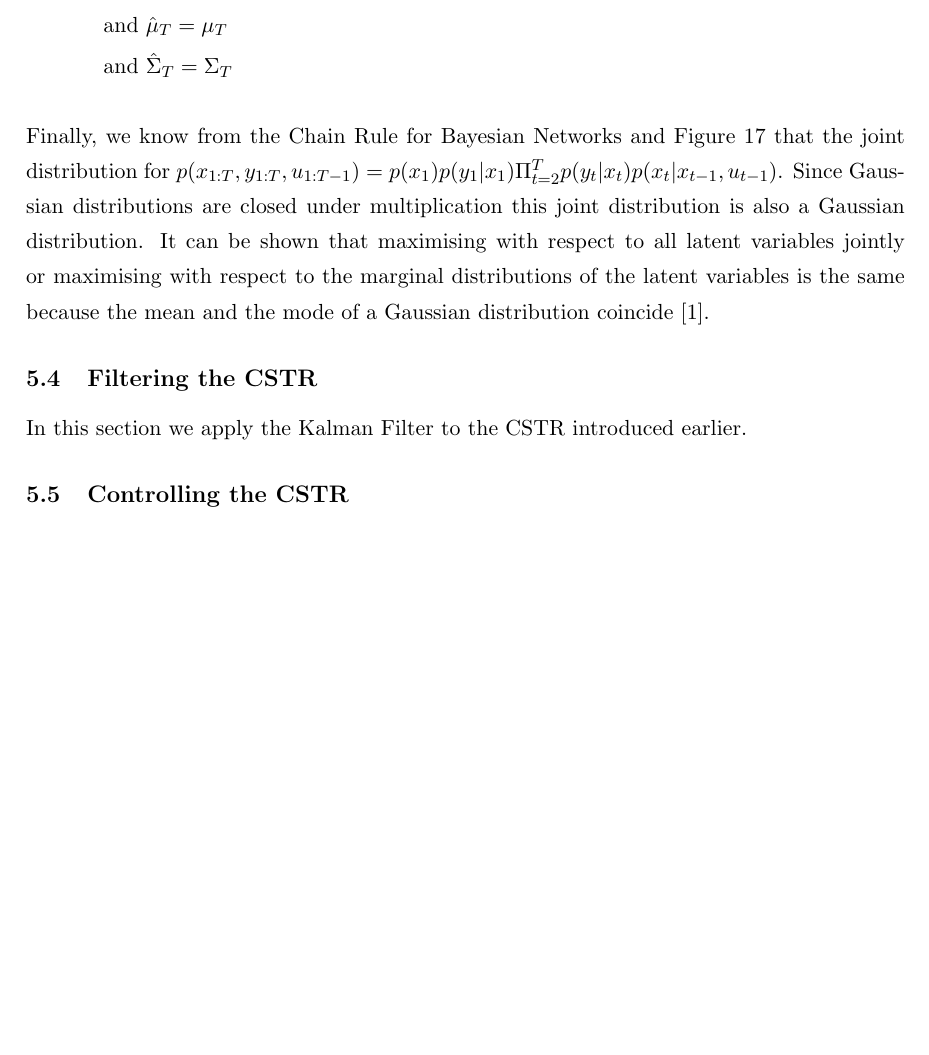
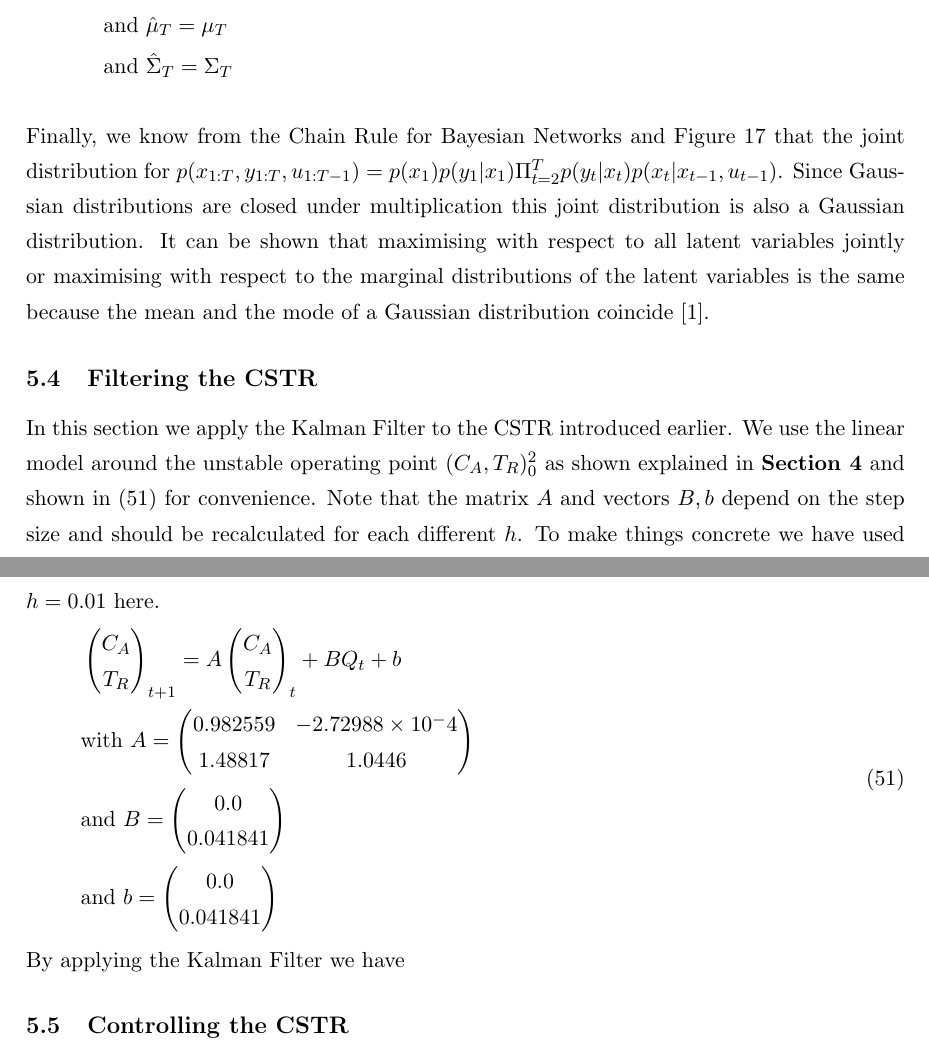
Before and after one commit to stelmo/Stochastic-Dynamical-Control-Dissertation, a LaTeX document (masters.tex, which reads docs/linear_models.tex): part of page 32 of 42 before the commit and two parts of pages 32 and 33 of 44 after it, the two joined at a grey line, cut so that both start at the same text, the shorter picture padded with empty space. Compiled offline with pdfLaTeX.

Commit message:
added filter section to linear models

```diff
--- a/docs/linear_models.tex
+++ b/docs/linear_models.tex
@@ -172,11 +172,32 @@ The smoothing algorithm, also called the Rauch, Tung and Striebel (RTS) algorith
 Finally, we know from the Chain Rule for Bayesian Networks and Figure \ref{fig_linmod2} that the joint distribution for $p(x_{1:T},y_{1:T}, u_{1:T-1}) = p(x_1)p(y_1|x_1)\Pi^T_{t=2} p(y_t|x_t)p(x_{t}|x_{t-1},u_{t-1})$. Since Gaussian distributions are closed under multiplication this joint distribution is also a Gaussian distribution. It can be shown that maximising with respect to all latent variables jointly or maximising with respect to the marginal distributions of the latent variables is the same because the mean and the mode of a Gaussian distribution coincide \cite{barber}.
 
 \subsection{Filtering the CSTR}
-In this section we apply the Kalman Filter to the CSTR introduced earlier.
+In this section we apply the Kalman Filter to the CSTR introduced earlier. We use the linear model around the unstable operating point $(C_A, T_R)_0^2$ as shown explained in \textbf{Section 4} and shown in (\ref{eq_linmodel}) for convenience. Note that the matrix $A$ and vectors $B, b$ depend on the step size and should be recalculated for each different $h$. To make things concrete we have used $h=0.01$ here.
+\begin{equation}
+\begin{aligned}
+&\begin{pmatrix}
+C_A \\ T_R
+\end{pmatrix}_{t+1} =  A \begin{pmatrix}
+C_A \\ T_R
+\end{pmatrix}_{t} + BQ_t + b \\
+&\text{with } A = \begin{pmatrix}
+0.982559 & -2.72988\times 10^-4 \\
+1.48817 & 1.0446
+\end{pmatrix} \\
+&\text{and } B = \begin{pmatrix}
+0.0 \\ 0.041841
+\end{pmatrix} \\
+&\text{and } b = \begin{pmatrix}
+0.0 \\ 0.041841
+\end{pmatrix}
+\end{aligned}
+\label{eq_linmodel}
+\end{equation}
+By applying the Kalman Filter we have
 
 \subsection{Controlling the CSTR}
 
-%\bibliographystyle{plain}
-%\bibliography{research}
+\bibliographystyle{plain}
+\bibliography{research}
 
 \end{document}
```
Also changed, not shown: docs/cstr_model.tex (+2 -2 lines), docs/linear_models.tex (4 more changed lines).
